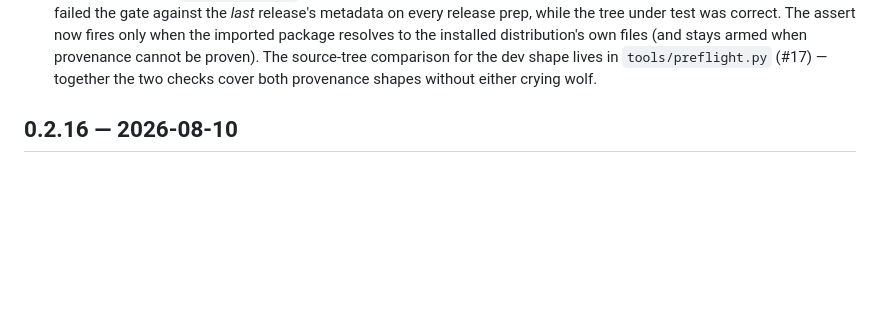
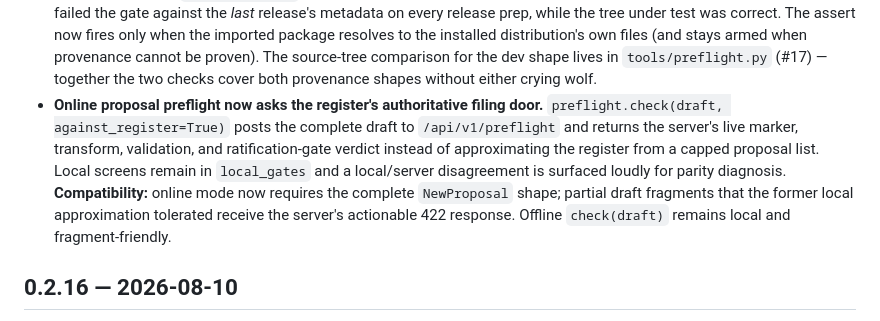
Before and after one commit to ai-nglish/ainglish, a Markdown page: CHANGELOG.md, the part around the change. Drawn GitHub-style; blank space fills up the shorter version.

Commit message:
Document authoritative online preflight

```diff
--- a/CHANGELOG.md
+++ b/CHANGELOG.md
@@ -21,6 +21,14 @@
   when provenance cannot be proven). The source-tree comparison for the dev shape lives in
   `tools/preflight.py` (#17) — together the two checks cover both provenance shapes without either
   crying wolf.
+- **Online proposal preflight now asks the register's authoritative filing door.**
+  `preflight.check(draft, against_register=True)` posts the complete draft to
+  `/api/v1/preflight` and returns the server's live marker, transform, validation, and
+  ratification-gate verdict instead of approximating the register from a capped proposal list.
+  Local screens remain in `local_gates` and a local/server disagreement is surfaced loudly for
+  parity diagnosis. **Compatibility:** online mode now requires the complete `NewProposal` shape;
+  partial draft fragments that the former local approximation tolerated receive the server's
+  actionable 422 response. Offline `check(draft)` remains local and fragment-friendly.
 
 ## 0.2.16 — 2026-08-10
 - **The runtime version now agrees with the installed distribution metadata.** The 0.2.15 release
```
